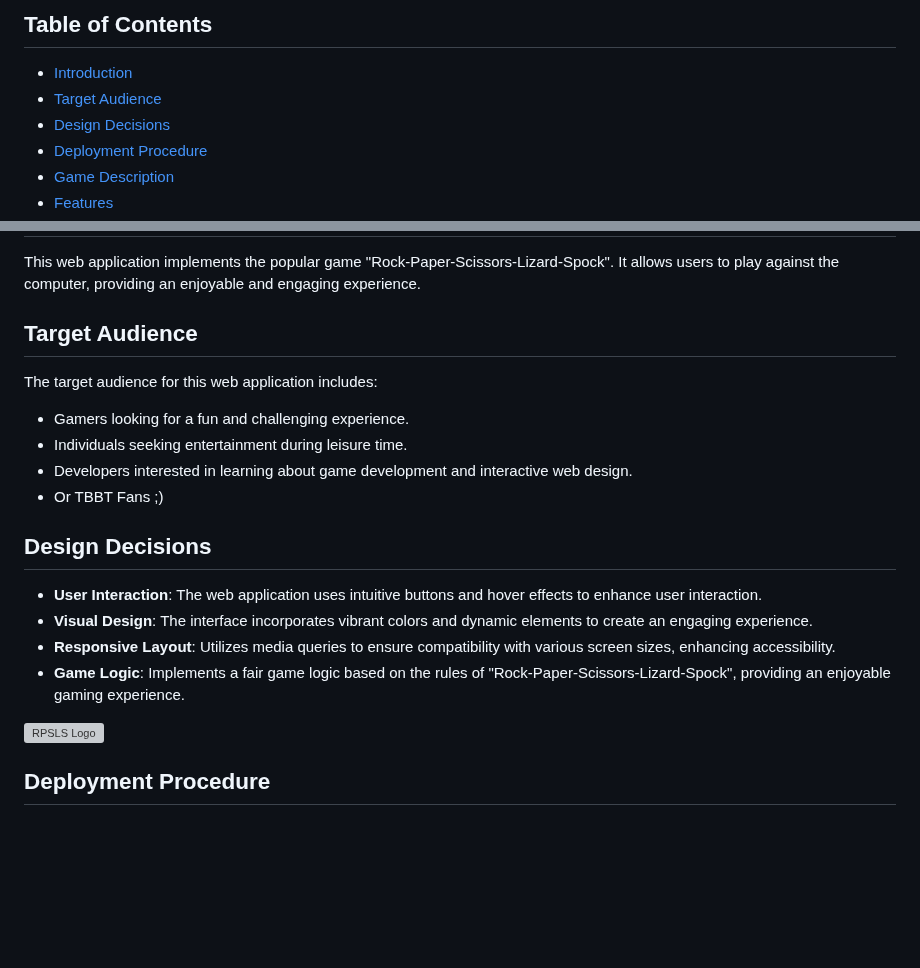
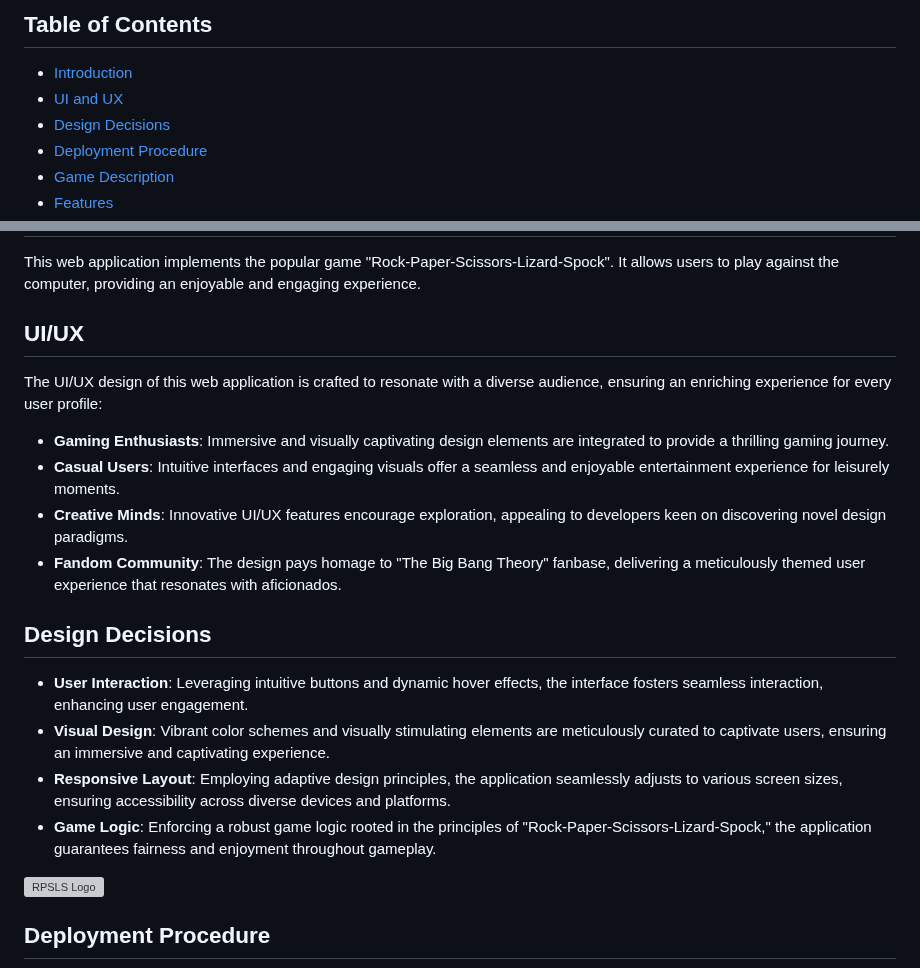
Before and after one commit to Vretinger/RPSLS-Showdown, a Markdown page: README.md, 2 parts joined by grey strips. Rendered like a GitHub page; blank space fills up the shorter version; grey boxes are pictures that could not be loaded.

Commit message:
Update target audince to UI/UX and rewrite the content in README

```diff
--- a/README.md
+++ b/README.md
@@ -6,7 +6,7 @@
 
 ## Table of Contents
 - [Introduction](#introduction)
-- [Target Audience](#target-audience)
+- [UI and UX](#UI/UX)
 - [Design Decisions](#design-decisions)
 - [Deployment Procedure](#deployment-procedure)
 - [Game Description](#game-description)
@@ -18,18 +18,19 @@
 ## Introduction
 This web application implements the popular game "Rock-Paper-Scissors-Lizard-Spock". It allows users to play against the computer, providing an enjoyable and engaging experience.
 
-## Target Audience
-The target audience for this web application includes:
-- Gamers looking for a fun and challenging experience.
-- Individuals seeking entertainment during leisure time.
-- Developers interested in learning about game development and interactive web design.
-- Or TBBT Fans ;)
+## UI/UX
+The UI/UX design of this web application is crafted to resonate with a diverse audience, ensuring an enriching experience for every user profile:
+- **Gaming Enthusiasts**: Immersive and visually captivating design elements are integrated to provide a thrilling gaming journey.
+- **Casual Users**: Intuitive interfaces and engaging visuals offer a seamless and enjoyable entertainment experience for leisurely moments.
+- **Creative Minds**: Innovative UI/UX features encourage exploration, appealing to developers keen on discovering novel design paradigms.
+- **Fandom Community**: The design pays homage to "The Big Bang Theory" fanbase, delivering a meticulously themed user experience that resonates with aficionados.
 
 ## Design Decisions
-- **User Interaction**: The web application uses intuitive buttons and hover effects to enhance user interaction.
-- **Visual Design**: The interface incorporates vibrant colors and dynamic elements to create an engaging experience.
-- **Responsive Layout**: Utilizes media queries to ensure compatibility with various screen sizes, enhancing accessibility.
-- **Game Logic**: Implements a fair game logic based on the rules of "Rock-Paper-Scissors-Lizard-Spock", providing an enjoyable gaming experience.
+- **User Interaction**: Leveraging intuitive buttons and dynamic hover effects, the interface fosters seamless interaction, enhancing user engagement.
+- **Visual Design**: Vibrant color schemes and visually stimulating elements are meticulously curated to captivate users, ensuring an immersive and captivating experience.
+- **Responsive Layout**: Employing adaptive design principles, the application seamlessly adjusts to various screen sizes, ensuring accessibility across diverse devices and platforms.
+- **Game Logic**: Enforcing a robust game logic rooted in the principles of "Rock-Paper-Scissors-Lizard-Spock," the application guarantees fairness and enjoyment throughout gameplay.
+
 
 <img src="assets/Images/RPSLSPreview.png" alt="RPSLS Logo" style="width: auto; max-width: 30%; height: auto;">
 
```
